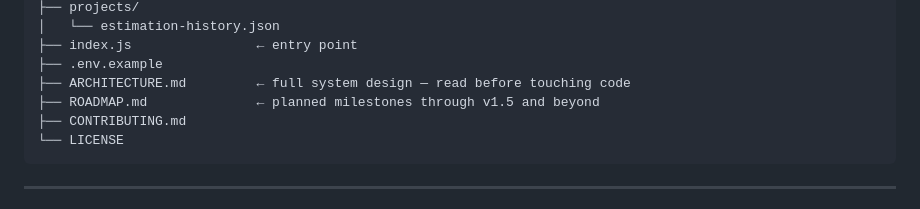
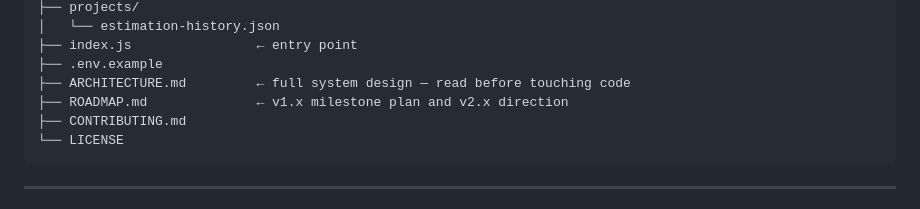
Before and after one commit to stupeterscoaching/agent-dev-team, a Markdown page: README.md, the part around the change. Rendered like a GitHub page.

Commit message:
docs: fix stale ROADMAP description in project tree (#140 follow-up)

````diff
--- a/README.md
+++ b/README.md
@@ -204,7 +204,7 @@ agent-dev-team/
 ├── index.js                ← entry point
 ├── .env.example
 ├── ARCHITECTURE.md         ← full system design — read before touching code
-├── ROADMAP.md              ← planned milestones through v1.5 and beyond
+├── ROADMAP.md              ← v1.x milestone plan and v2.x direction
 ├── CONTRIBUTING.md
 └── LICENSE
 ```
````
